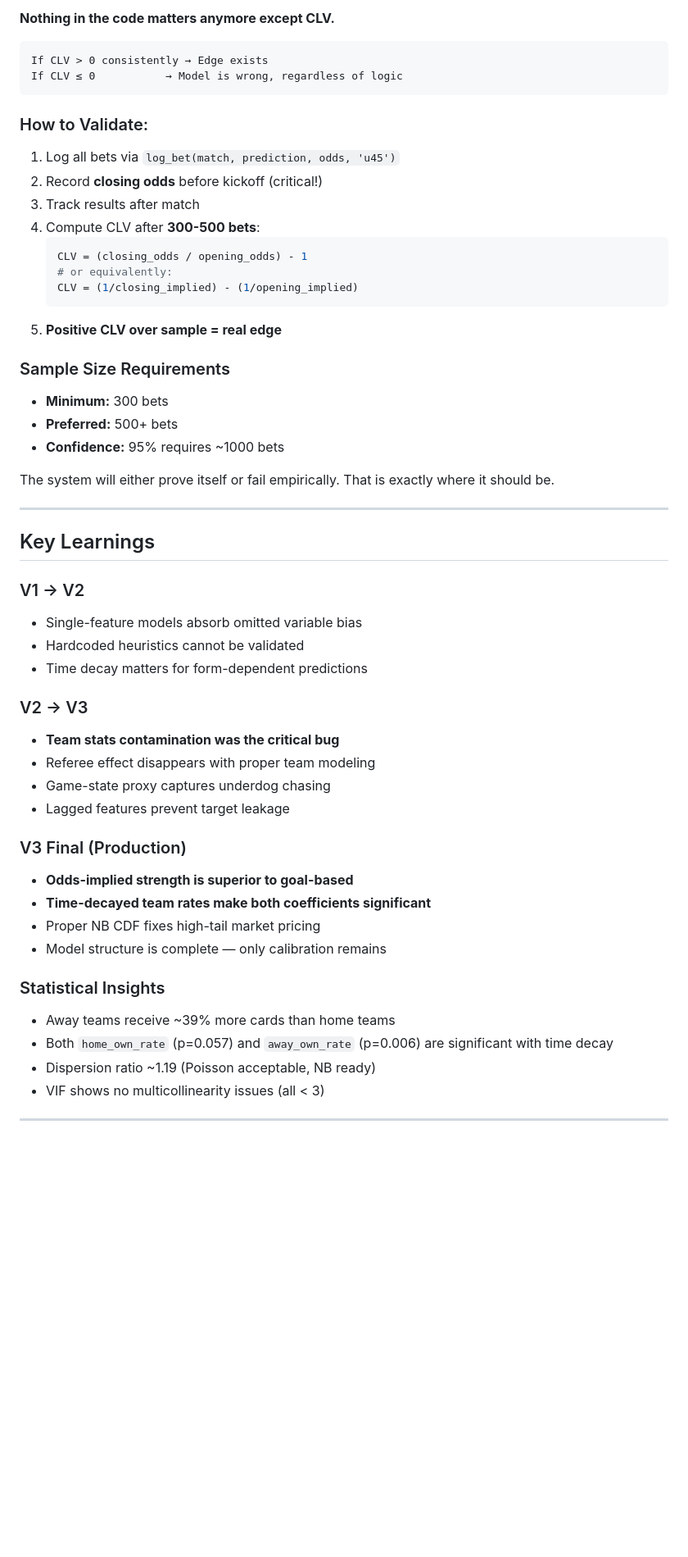
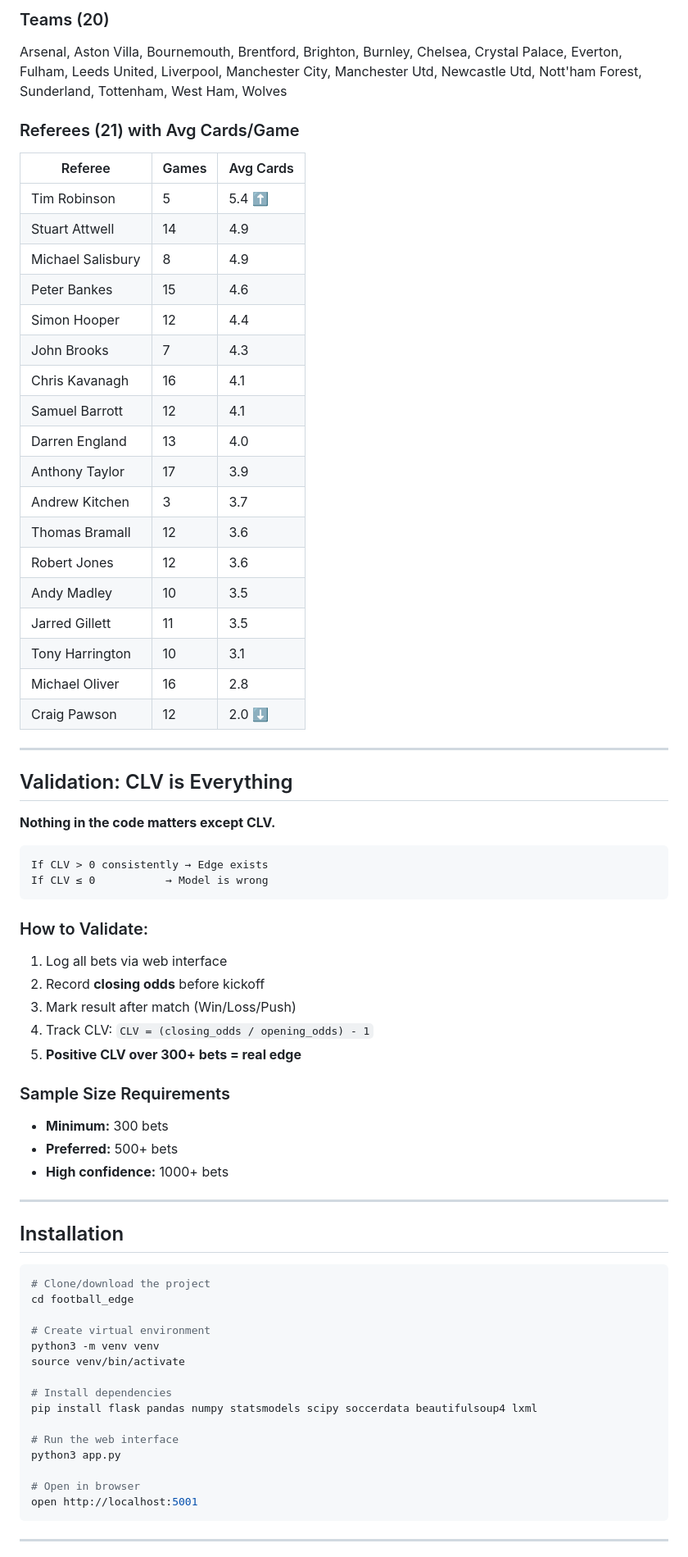
Before and after one commit to raghavtripped/football_edge, a Markdown page: README.md, the part around one of its changes. Shown at 82% size. Rendered like a GitHub page; blank space fills up the shorter version.

````diff
--- a/README.md
+++ b/README.md
@@ -205,56 +207,73 @@ These destroy signal before sample size stabilizes.
 
-**Nothing in the code matters anymore except CLV.**
+### Teams (20)
+Arsenal, Aston Villa, Bournemouth, Brentford, Brighton, Burnley, Chelsea, Crystal Palace, Everton, Fulham, Leeds United, Liverpool, Manchester City, Manchester Utd, Newcastle Utd, Nott'ham Forest, Sunderland, Tottenham, West Ham, Wolves
+
+### Referees (21) with Avg Cards/Game
+| Referee | Games | Avg Cards |
+|---------|-------|-----------|
+| Tim Robinson | 5 | 5.4 ⬆️ |
+| Stuart Attwell | 14 | 4.9 |
+| Michael Salisbury | 8 | 4.9 |
+| Peter Bankes | 15 | 4.6 |
+| Simon Hooper | 12 | 4.4 |
+| John Brooks | 7 | 4.3 |
+| Chris Kavanagh | 16 | 4.1 |
+| Samuel Barrott | 12 | 4.1 |
+| Darren England | 13 | 4.0 |
+| Anthony Taylor | 17 | 3.9 |
+| Andrew Kitchen | 3 | 3.7 |
+| Thomas Bramall | 12 | 3.6 |
+| Robert Jones | 12 | 3.6 |
+| Andy Madley | 10 | 3.5 |
+| Jarred Gillett | 11 | 3.5 |
+| Tony Harrington | 10 | 3.1 |
+| Michael Oliver | 16 | 2.8 |
+| Craig Pawson | 12 | 2.0 ⬇️ |
+
+---
+
+## Validation: CLV is Everything
+
+**Nothing in the code matters except CLV.**
 
 ```
 If CLV > 0 consistently → Edge exists
-If CLV ≤ 0           → Model is wrong, regardless of logic
+If CLV ≤ 0           → Model is wrong
 ```
 
 ### How to Validate:
-1. Log all bets via `log_bet(match, prediction, odds, 'u45')`
-2. Record **closing odds** before kickoff (critical!)
-3. Track results after match
-4. Compute CLV after **300-500 bets**:
-   ```python
-   CLV = (closing_odds / opening_odds) - 1
-   # or equivalently:
-   CLV = (1/closing_implied) - (1/opening_implied)
-   ```
-5. **Positive CLV over sample = real edge**
+1. Log all bets via web interface
+2. Record **closing odds** before kickoff
+3. Mark result after match (Win/Loss/Push)
+4. Track CLV: `CLV = (closing_odds / opening_odds) - 1`
+5. **Positive CLV over 300+ bets = real edge**
 
 ### Sample Size Requirements
 - **Minimum:** 300 bets
 - **Preferred:** 500+ bets
-- **Confidence:** 95% requires ~1000 bets
-
-The system will either prove itself or fail empirically. That is exactly where it should be.
+- **High confidence:** 1000+ bets
 
 ---
 
-## Key Learnings
+## Installation
 
-### V1 → V2
-- Single-feature models absorb omitted variable bias
-- Hardcoded heuristics cannot be validated
-- Time decay matters for form-dependent predictions
+```bash
+# Clone/download the project
+cd football_edge
 
-### V2 → V3
-- **Team stats contamination was the critical bug**
-- Referee effect disappears with proper team modeling
-- Game-state proxy captures underdog chasing
-- Lagged features prevent target leakage
+# Create virtual environment
+python3 -m venv venv
+source venv/bin/activate
 
-### V3 Final (Production)
-- **Odds-implied strength is superior to goal-based**
-- **Time-decayed team rates make both coefficients significant**
-- Proper NB CDF fixes high-tail market pricing
-- Model structure is complete — only calibration remains
+# Install dependencies
+pip install flask pandas numpy statsmodels scipy soccerdata beautifulsoup4 lxml
 
-### Statistical Insights
-- Away teams receive ~39% more cards than home teams
-- Both `home_own_rate` (p=0.057) and `away_own_rate` (p=0.006) are significant with time decay
-- Dispersion ratio ~1.19 (Poisson acceptable, NB ready)
-- VIF shows no multicollinearity issues (all < 3)
+# Run the web interface
+python3 app.py
+
+# Open in browser
+open http://localhost:5001
+```
 
 ---
 
````
Also changed, not shown: other parts of README.md (+209 -178 lines).
